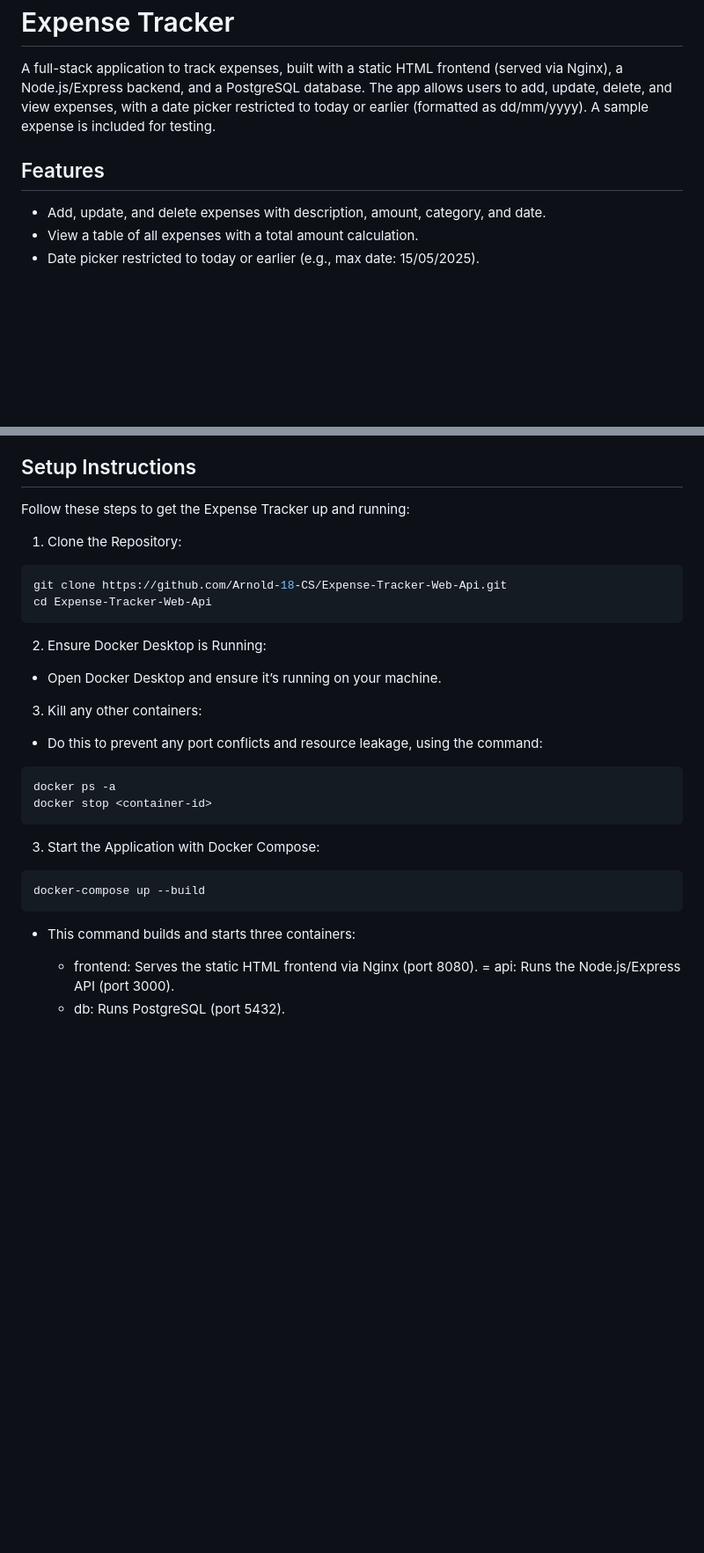
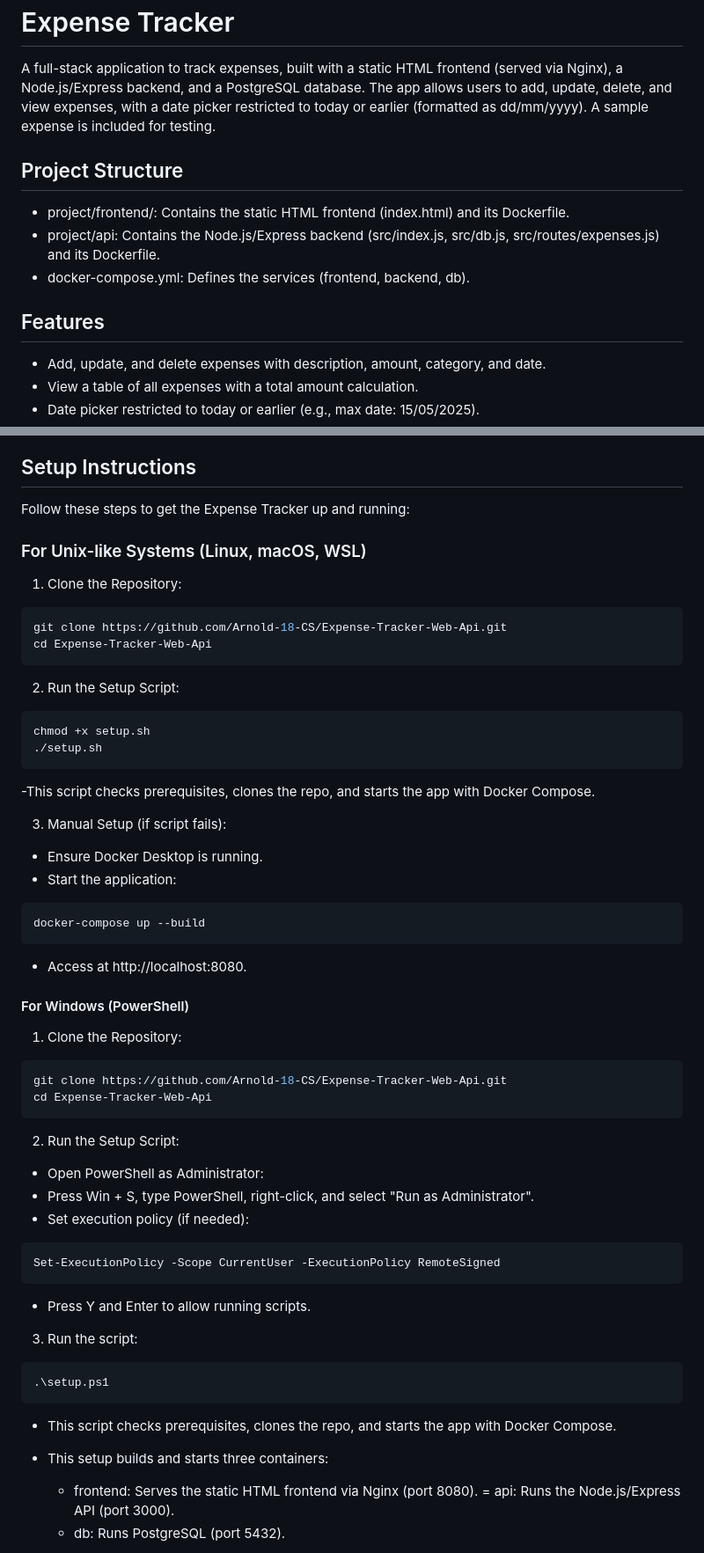
Before and after one commit to Arnold-18-CS/Expense-Tracker-Web-Api, a Markdown page: README.md, 2 parts joined by grey strips. Shown: that part at 88% size. GitHub-like rendering; blank space fills up the shorter version.

Commit message:
Refactor README.md to improve project structure and setup instructions for Unix-like and Windows systems

````diff
--- a/README.md
+++ b/README.md
@@ -1,8 +1,12 @@
 # Expense Tracker
 A full-stack application to track expenses, built with a static HTML frontend (served via Nginx), a Node.js/Express backend, and a PostgreSQL database. The app allows users to add, update, delete, and view expenses, with a date picker restricted to today or earlier (formatted as dd/mm/yyyy). A sample expense is included for testing.
 
+## Project Structure
+- project/frontend/: Contains the static HTML frontend (index.html) and its Dockerfile.
+- project/api: Contains the Node.js/Express backend (src/index.js, src/db.js, src/routes/expenses.js) and its Dockerfile.
+- docker-compose.yml: Defines the services (frontend, backend, db).
+
 ## Features
-
 - Add, update, and delete expenses with description, amount, category, and date.
 - View a table of all expenses with a total amount calculation.
 - Date picker restricted to today or earlier (e.g., max date: 15/05/2025).
@@ -18,30 +22,56 @@ A full-stack application to track expenses, built with a static HTML frontend (s
 ## Setup Instructions
 Follow these steps to get the Expense Tracker up and running:
 
+### For Unix-like Systems (Linux, macOS, WSL)
 1. Clone the Repository:
+
 ```bash
 git clone https://github.com/Arnold-18-CS/Expense-Tracker-Web-Api.git
 cd Expense-Tracker-Web-Api
 ```
 
+2. Run the Setup Script:
+```bash
+chmod +x setup.sh
+./setup.sh
+```
+  -This script checks prerequisites, clones the repo, and starts the app with Docker Compose.
 
-2. Ensure Docker Desktop is Running:
-- Open Docker Desktop and ensure it’s running on your machine.
 
-3. Kill any other containers:
-- Do this to prevent any port conflicts and resource leakage, using the command:
-```bash
-docker ps -a
-docker stop <container-id>
-```
-
-3. Start the Application with Docker Compose:
-
+3. Manual Setup (if script fails):
+- Ensure Docker Desktop is running.
+- Start the application:
 ```bash
 docker-compose up --build
 ```
+- Access at http://localhost:8080.
 
-- This command builds and starts three containers:
+#### For Windows (PowerShell)
+
+1. Clone the Repository:
+
+```bash
+git clone https://github.com/Arnold-18-CS/Expense-Tracker-Web-Api.git
+cd Expense-Tracker-Web-Api
+```
+
+2. Run the Setup Script:
+- Open PowerShell as Administrator:
+- Press Win + S, type PowerShell, right-click, and select "Run as Administrator".
+- Set execution policy (if needed):
+```bash
+Set-ExecutionPolicy -Scope CurrentUser -ExecutionPolicy RemoteSigned
+```
+- Press Y and Enter to allow running scripts.
+
+3. Run the script:
+```bash
+.\setup.ps1
+```
+- This script checks prerequisites, clones the repo, and starts the app with Docker Compose.
+
+
+- This setup builds and starts three containers:
   - frontend: Serves the static HTML frontend via Nginx (port 8080).
   = api: Runs the Node.js/Express API (port 3000).
   - db: Runs PostgreSQL (port 5432).
````
Also changed, not shown: other parts of README.md (+10 -12 lines).
